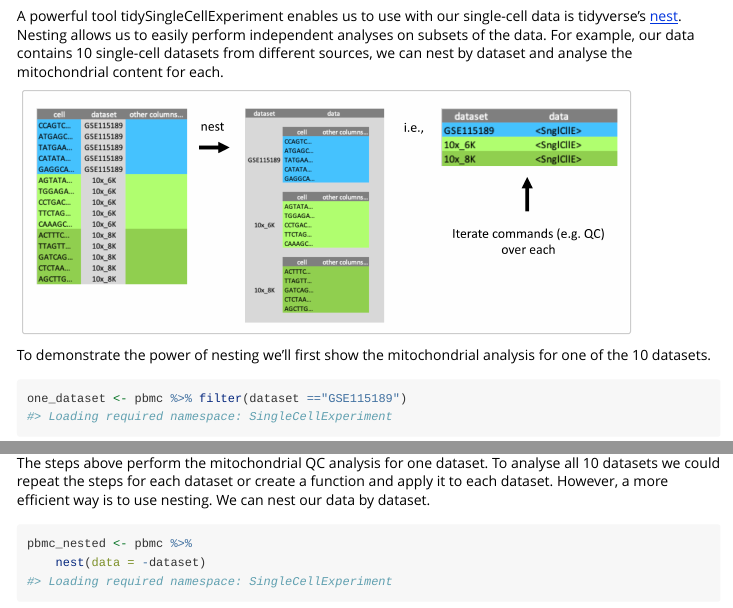
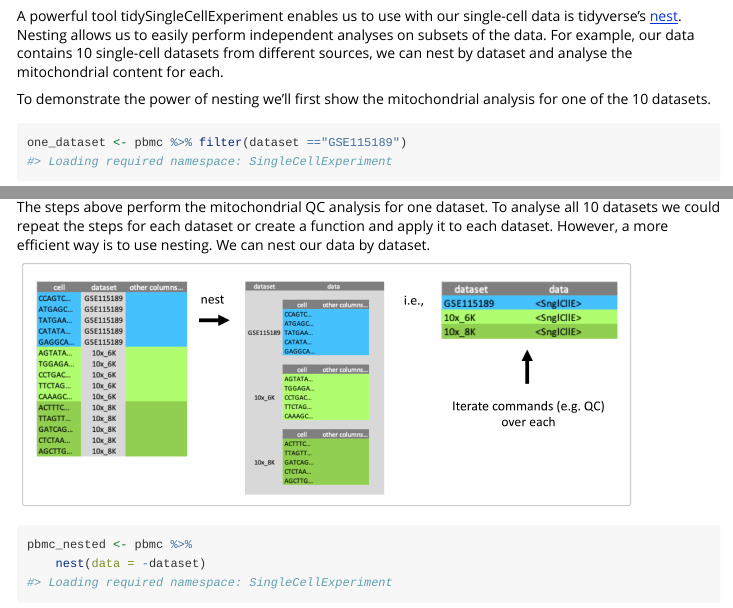
Before and after one commit to stemangiola/bioc2021_tidytranscriptomics, an R Markdown document (vignettes/tidytranscriptomics.Rmd): the page in a window 1100 px wide, from 15310 px down, and a second part further down, joined at a grey line. Rendered offline with R 4.5, knitr and Pandoc, with nearby package versions; some code elsewhere in the file could not run offline; a font, style sheet, LaTeX package, included part or bibliography that could not be used is replaced or left out; long lines of code are wrapped.

Commit message:
Move figure

````diff
--- a/vignettes/tidytranscriptomics.Rmd
+++ b/vignettes/tidytranscriptomics.Rmd
@@ -651,10 +651,6 @@ A key quality control step performed in single cell analysis is assessment of th
 
 A powerful tool tidySingleCellExperiment enables us to use with our single-cell data is tidyverse's [nest](https://rstudio-education.github.io/tidyverse-cookbook/transform-tables.html#nest-a-data-frame). Nesting allows us to easily perform independent analyses on subsets of the data. For example, our data contains 10 single-cell datasets from different sources, we can nest by dataset and analyse the mitochondrial content for each.
 
-```{r, echo=FALSE, out.width = "600px"}
-knitr::include_graphics("../inst/vignettes/nesting.png")
-```
-
 To demonstrate the power of nesting we'll first show the mitochondrial analysis for one of the 10 datasets.
 
 ```{r}
@@ -702,6 +698,10 @@ mito_info_one_dataset
 ```
 
 The steps above perform the mitochondrial QC analysis for one dataset. To analyse all 10 datasets we could repeat the steps for each dataset or create a function and apply it to each dataset. However, a more efficient way is to use nesting. We can nest our data by dataset.
+
+```{r, echo=FALSE, out.width = "600px"}
+knitr::include_graphics("../inst/vignettes/nesting.png")
+```
 
 ```{r}
 pbmc_nested <- pbmc %>%
````
